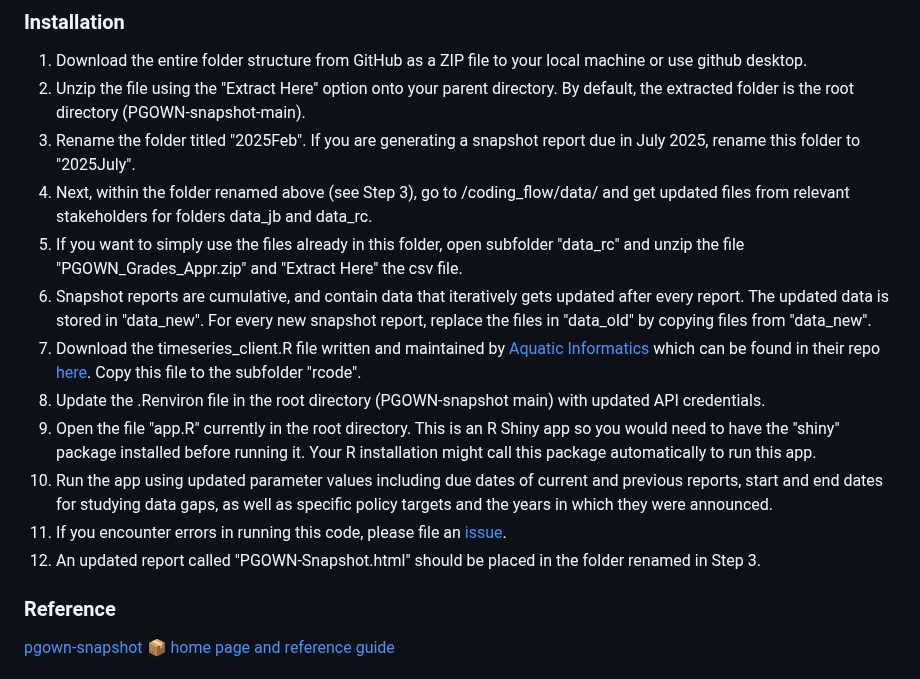
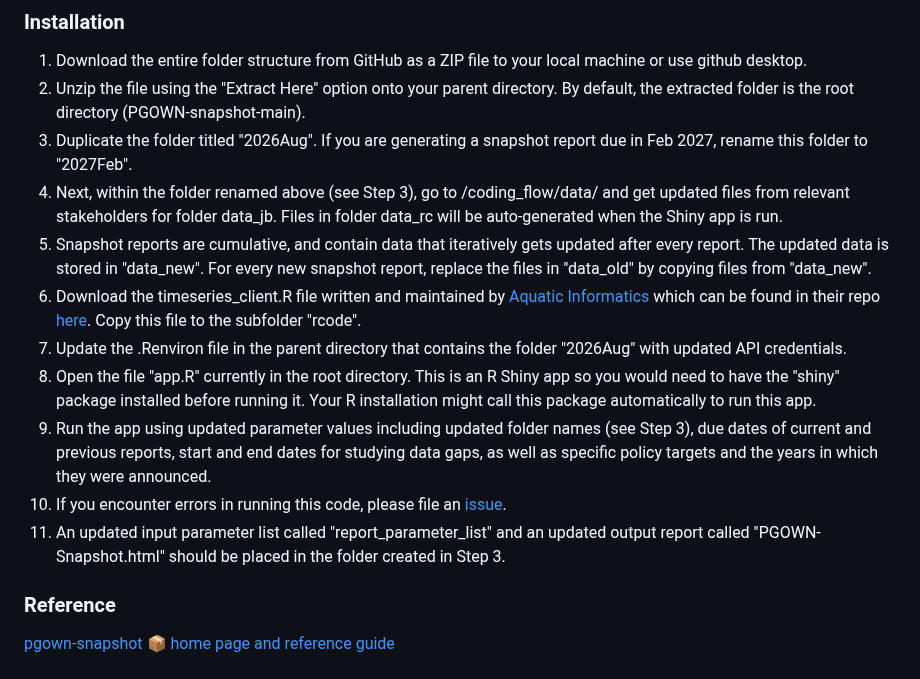
Before and after one commit to bcgov/PGOWN-snapshot, a Markdown page: README.md, the part around the change. Drawn GitHub-style.

Commit message:
Revise installation steps for snapshot reports
Updated installation instructions for snapshot reports.

```diff
--- a/README.md
+++ b/README.md
@@ -49,16 +49,15 @@ III. a subfolder called rcode: contains the R Markdown file that is run by the S
 
 1. Download the entire folder structure from GitHub as a ZIP file to your local machine or use github desktop.
 2. Unzip the file using the "Extract Here" option onto your parent directory. By default, the extracted folder is the root directory (PGOWN-snapshot-main).
-3. Rename the folder titled "2025Feb". If you are generating a snapshot report due in July 2025, rename this folder to "2025July".
-4. Next, within the folder renamed above (see Step 3), go to /coding_flow/data/ and get updated files from relevant stakeholders for folders data_jb and data_rc.
-5. If you want to simply use the files already in this folder, open subfolder "data_rc" and unzip the file "PGOWN_Grades_Appr.zip" and "Extract Here" the csv file.
-6. Snapshot reports are cumulative, and contain data that iteratively gets updated after every report. The updated data is stored in "data_new". For every new snapshot report, replace the files in "data_old" by copying files from "data_new".
-7. Download the timeseries_client.R file written and maintained by [Aquatic Informatics](https://github.com/AquaticInformatics) which can be found in their repo [here](https://github.com/AquaticInformatics/examples/blob/fa417675042ea1f1d08358f2c42244e7c4baac23/TimeSeries/PublicApis/R/timeseries_client.R). Copy this file to the subfolder "rcode".
-8. Update the .Renviron file in the root directory (PGOWN-snapshot main) with updated API credentials.
+3. Duplicate the folder titled "2026Aug". If you are generating a snapshot report due in Feb 2027, rename this folder to "2027Feb".
+4. Next, within the folder renamed above (see Step 3), go to /coding_flow/data/ and get updated files from relevant stakeholders for folder data_jb. Files in folder data_rc will be auto-generated when the Shiny app is run.
+5. Snapshot reports are cumulative, and contain data that iteratively gets updated after every report. The updated data is stored in "data_new". For every new snapshot report, replace the files in "data_old" by copying files from "data_new".
+6. Download the timeseries_client.R file written and maintained by [Aquatic Informatics](https://github.com/AquaticInformatics) which can be found in their repo [here](https://github.com/AquaticInformatics/examples/blob/fa417675042ea1f1d08358f2c42244e7c4baac23/TimeSeries/PublicApis/R/timeseries_client.R). Copy this file to the subfolder "rcode".
+8. Update the .Renviron file in the parent directory that contains the folder "2026Aug" with updated API credentials.
 9. Open the file "app.R" currently in the root directory. This is an R Shiny app so you would need to have the "shiny" package installed before running it. Your R installation might call this package automatically to run this app.
-10. Run the app using updated parameter values including due dates of current and previous reports, start and end dates for studying data gaps, as well as specific policy targets and the years in which they were announced.
+10. Run the app using updated parameter values including updated folder names (see Step 3), due dates of current and previous reports, start and end dates for studying data gaps, as well as specific policy targets and the years in which they were announced.
 11. If you encounter errors in running this code, please file an [issue](https://github.com/bcgov/PGOWN-snapshot/issues/).
-12. An updated report called "PGOWN-Snapshot.html" should be placed in the folder renamed in Step 3.
+12. An updated input parameter list called "report_parameter_list" and an updated output report called "PGOWN-Snapshot.html" should be placed in the folder created in Step 3.
 
 ### Reference
 
```
